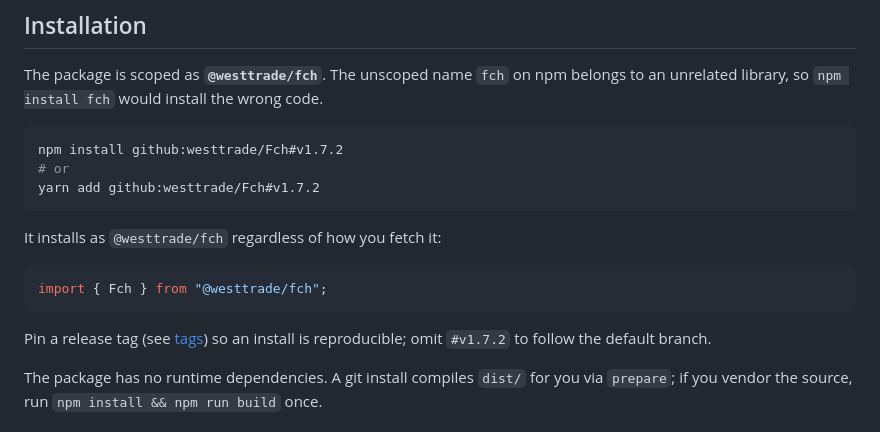
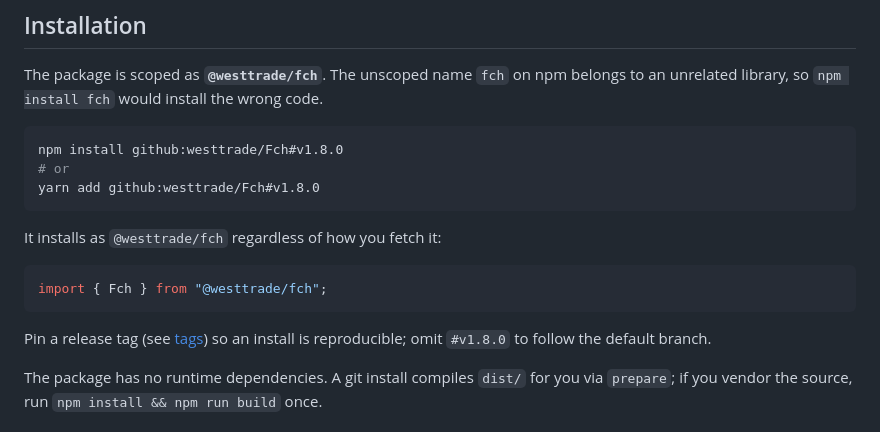
Before and after one commit to westtrade/Fch, a Markdown page: Readme.md, the part around the change. Drawn GitHub-style.

````diff
--- a/Readme.md
+++ b/Readme.md
@@ -44,9 +44,9 @@ belongs to an unrelated library, so `npm install fch` would install the wrong
 code.
 
 ```bash
-npm install github:westtrade/Fch#v1.7.2
+npm install github:westtrade/Fch#v1.8.0
 # or
-yarn add github:westtrade/Fch#v1.7.2
+yarn add github:westtrade/Fch#v1.8.0
 ```
 
 It installs as `@westtrade/fch` regardless of how you fetch it:
@@ -56,7 +56,7 @@ import { Fch } from "@westtrade/fch";
 ```
 
 Pin a release tag (see [tags](https://github.com/westtrade/Fch/tags)) so an
-install is reproducible; omit `#v1.7.2` to follow the default branch.
+install is reproducible; omit `#v1.8.0` to follow the default branch.
 
 The package has no runtime dependencies. A git install compiles `dist/` for you
 via `prepare`; if you vendor the source, run `npm install && npm run build` once.
````
Also changed, not shown: docs-src/content/getting-started.md (+5 -5 lines).
